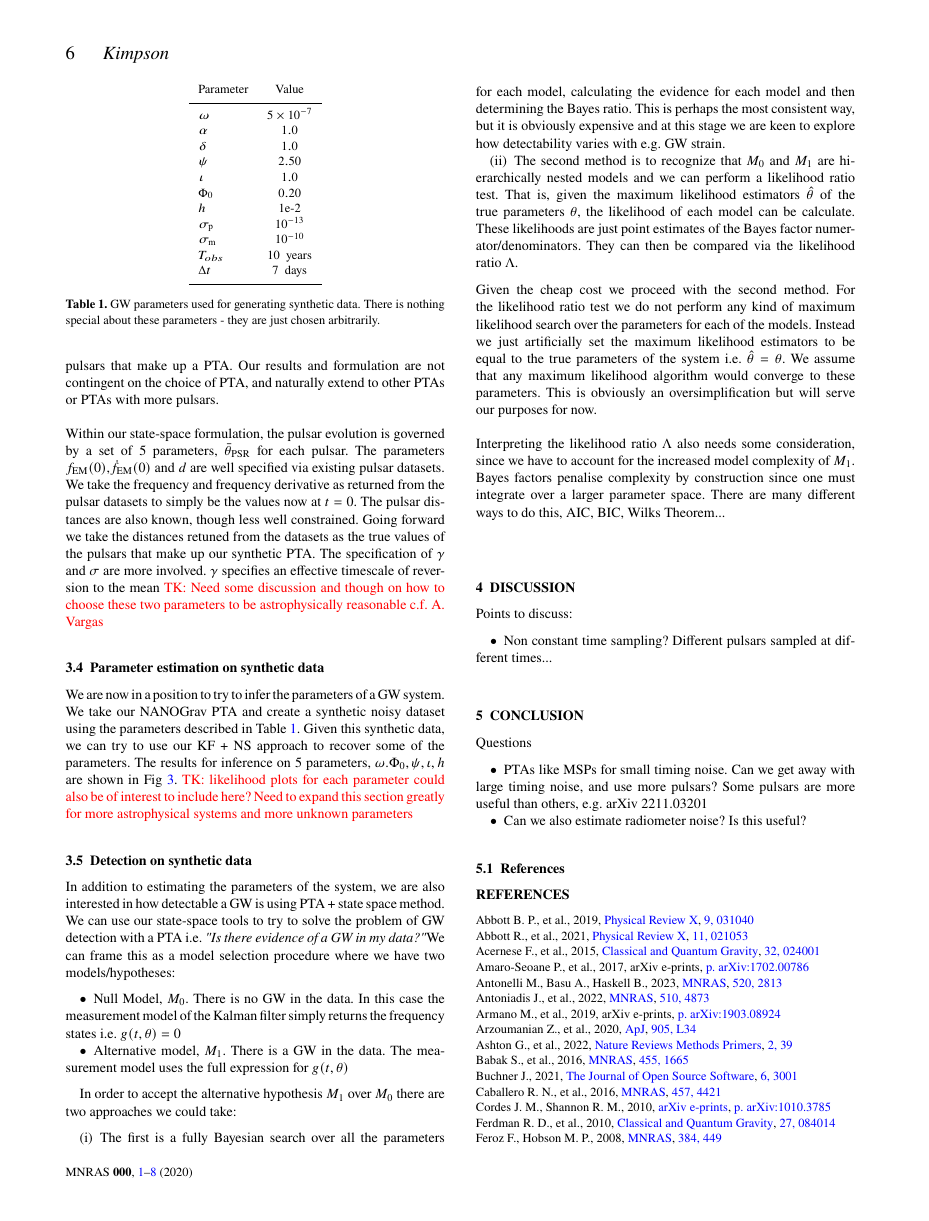
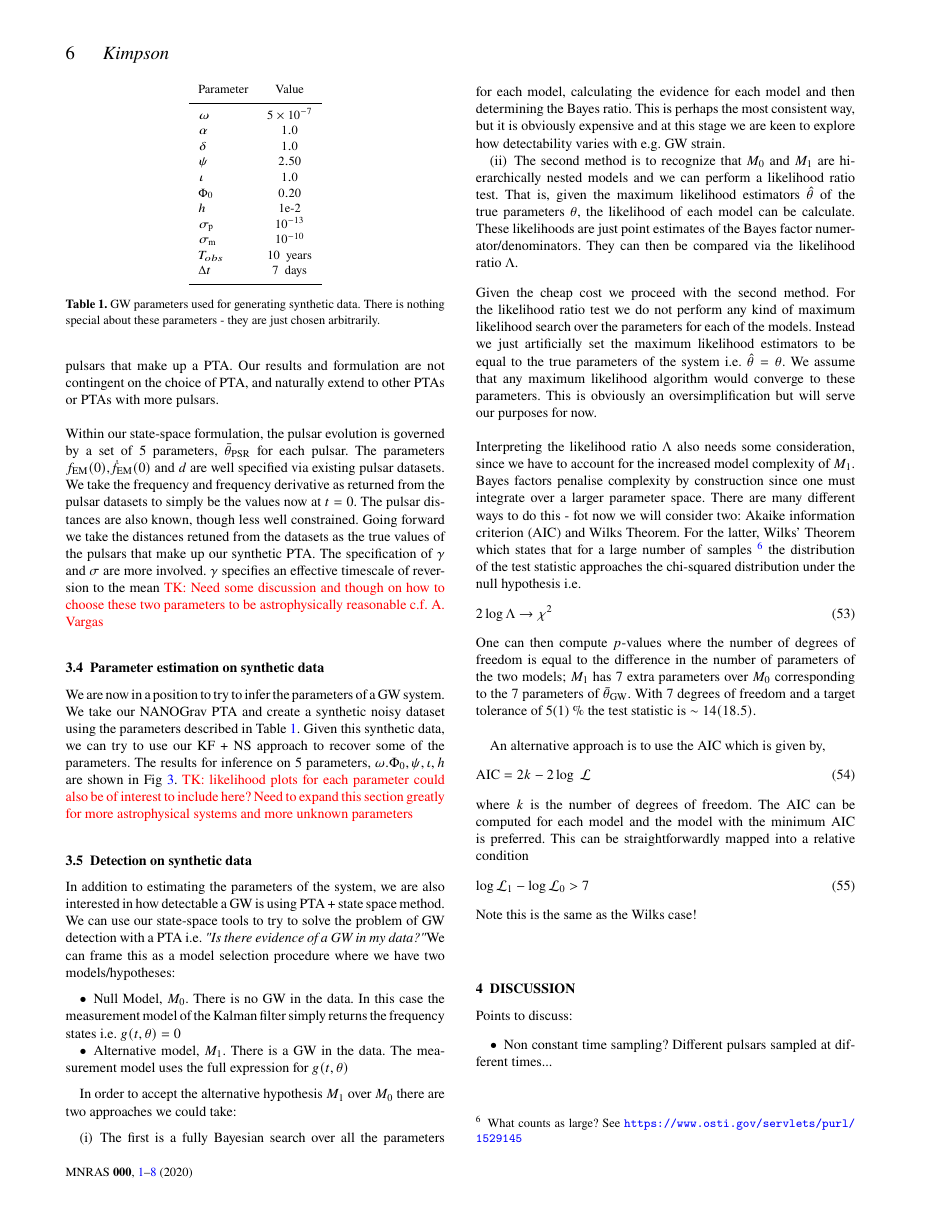
Before and after one commit to tomkimpson/StateSpacePTA, a LaTeX paper (docs/manuscript/paper.tex): page 6 of 9. Compiled offline with pdfLaTeX; a LaTeX package or settings file that is missing is left out.

Commit message:
assorted clean up

```diff
--- a/docs/manuscript/paper.tex
+++ b/docs/manuscript/paper.tex
@@ -478,9 +478,21 @@ In order to accept the alternative hypothesis $M_1$ over $M_0$ there are two app
 Given the cheap cost we proceed with the second method. For the likelihood ratio test we do not perform any kind of maximum likelihood search over the parameters for each of the models. Instead we just artificially set the maximum likelihood estimators to be equal to the true parameters of the system i.e. $\hat{\theta} = \theta$. We assume that any maximum likelihood algorithm would converge to these parameters. This is obviously an oversimplification but will serve our purposes for now. \newline
 
 
-\noindent Interpreting the likelihood ratio $\Lambda$ also needs some consideration, since we have to account for the increased model complexity of $M_1$. Bayes factors penalise complexity by construction since one must integrate over a larger parameter space. There are many different ways to do this, AIC, BIC, Wilks Theorem... \newline
+\noindent Interpreting the likelihood ratio $\Lambda$ also needs some consideration, since we have to account for the increased model complexity of $M_1$. Bayes factors penalise complexity by construction since one must integrate over a larger parameter space. There are many different ways to do this - fot now we will consider two: Akaike information criterion (AIC) and Wilks Theorem. For the latter, Wilks' Theorem which states that for a large number of samples \footnote{What counts as large? See \url{https://www.osti.gov/servlets/purl/1529145}} the distribution of the test statistic approaches the chi-squared distribution under the null hypothesis i.e.
+\begin{equation}
+	2 \log \Lambda \rightarrow \chi^2
+\end{equation}
+One can then compute $p$-values where the number of degrees of freedom is equal to the difference in the number of parameters of the two models; $M_1$ has 7 extra parameters over $M_0$ corresponding to the 7 parameters of $\bar{\theta}_{\rm GW}$. With 7 degrees of freedom and a target tolerance of 5(1) \% the test statistic is $\sim 14 (18.5)$. \newline
 
-
+An alternative approach is to use the AIC which is given by,
+\begin{equation}
+	\text{AIC} = 2k - 2\log\ \mathcal{L}
+\end{equation}
+where $k$ is the number of degrees of freedom. The AIC can be computed for each model and the model with the minimum AIC is preferred. This can be straightforwardly mapped into a relative condition
+\begin{equation}
+	\log \mathcal{L}_1 - 	\log \mathcal{L}_0 > 7
+\end{equation}
+Note this is the same as the Wilks case!
 
 \noindent
 
```
Also changed, not shown: README.md, data/images/False.png, data/images/KF1.png, data/images/canonical_example.png, docs/manuscript/paper.pdf, docs/manuscript/paper.tex (2 more changed lines), 8 other files.
